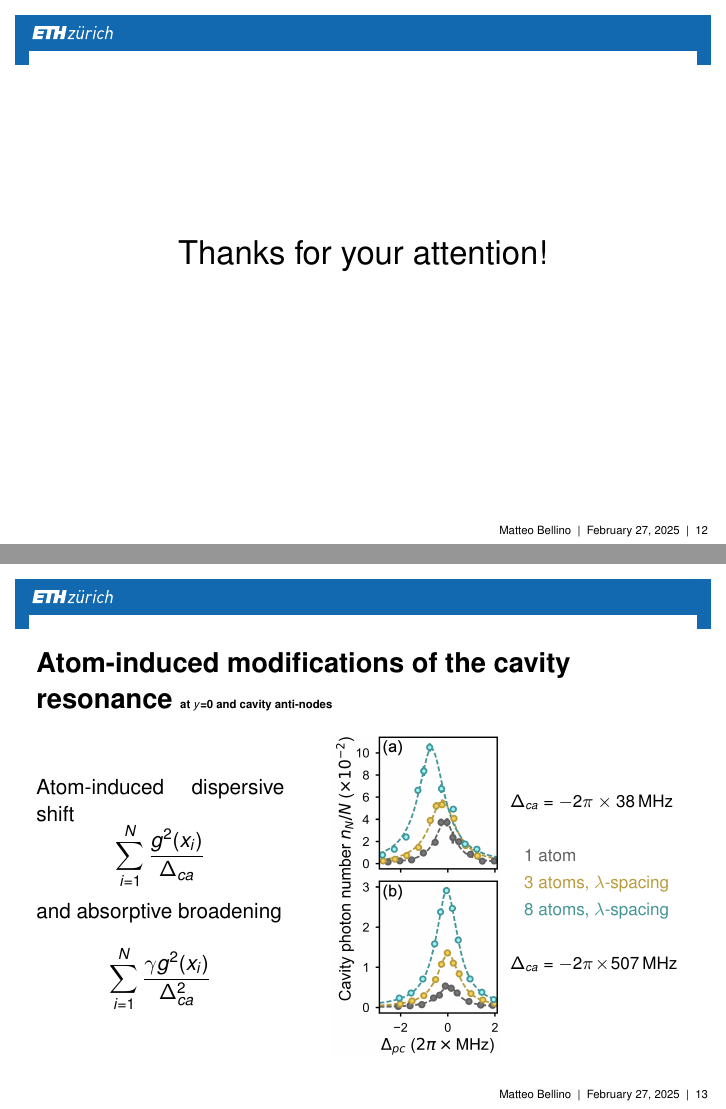
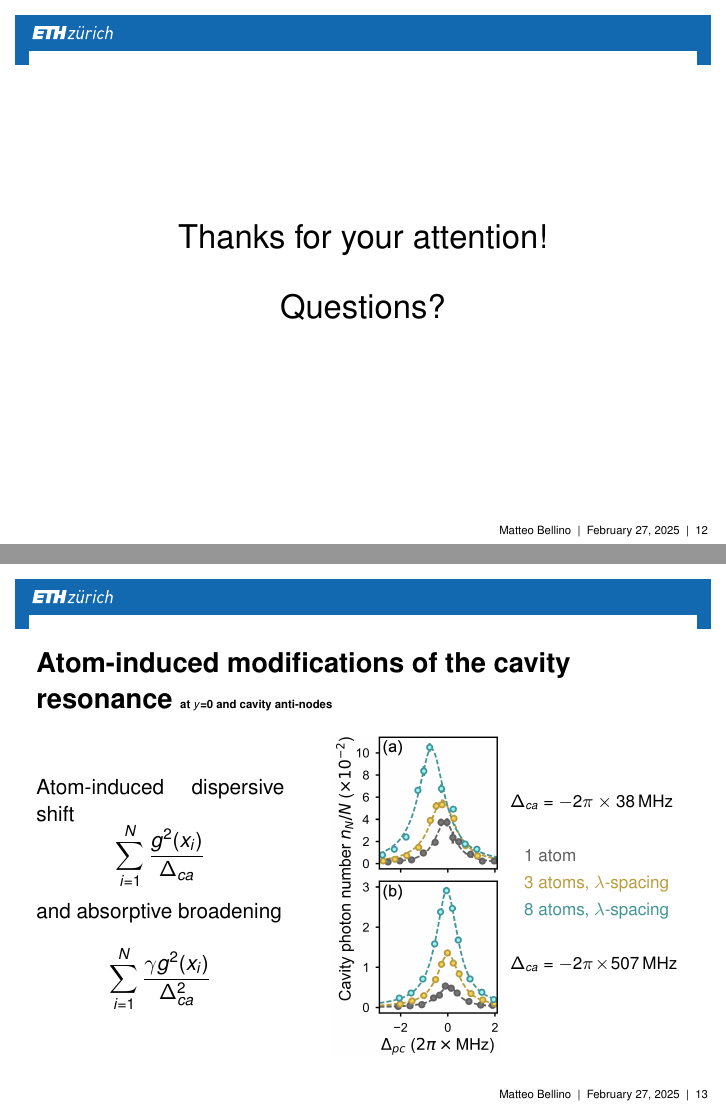
Before and after one commit to Matteo-Bellino/MATQO_Presentation, LaTeX slides (Yan2023_Presentation.tex): pages 14 and 15 of 16, joined at a grey line. Compiled offline with pdfLaTeX.

Commit message:
Final commit
Up to unscheduled last-minute changes, this should be the final version of the presentation.

```diff
--- a/Yan2023_Presentation.tex
+++ b/Yan2023_Presentation.tex
@@ -236,7 +236,7 @@
 
 \begin{frame}{}
 	\centering
-	{\LARGE Thanks for your attention!}
+	{\LARGE Thanks for your attention!\\~\\Questions?}
 \end{frame}
 
 \begin{frame}{Atom-induced modifications of the cavity resonance {\tiny at $y$=0 and cavity anti-nodes}}
```
